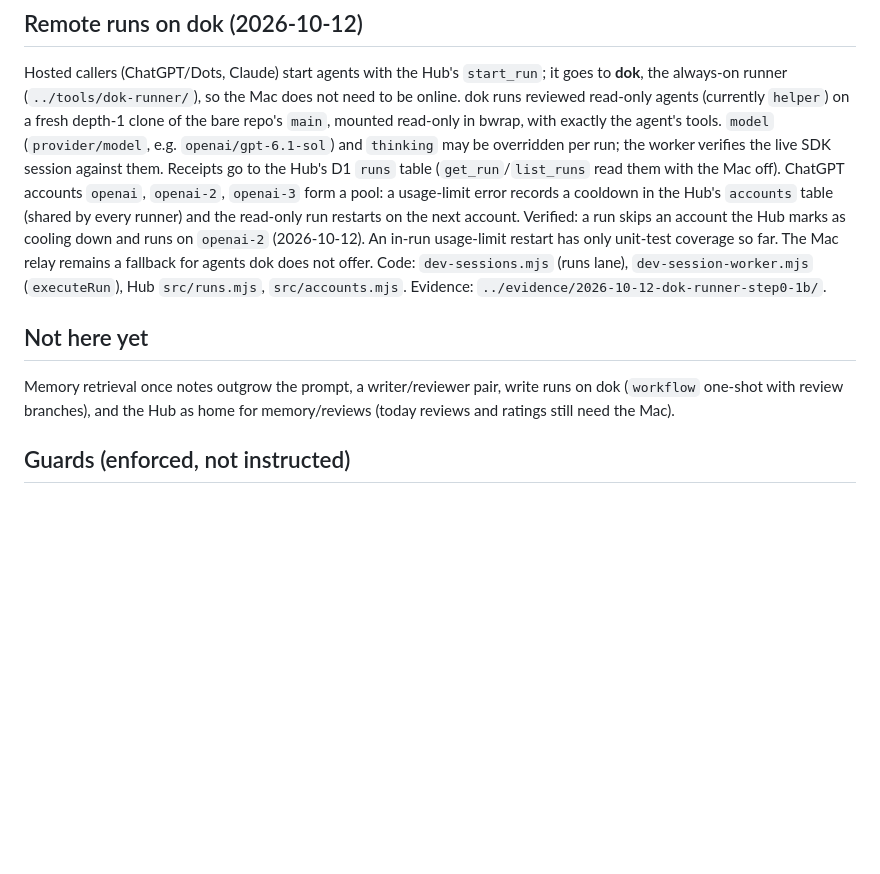
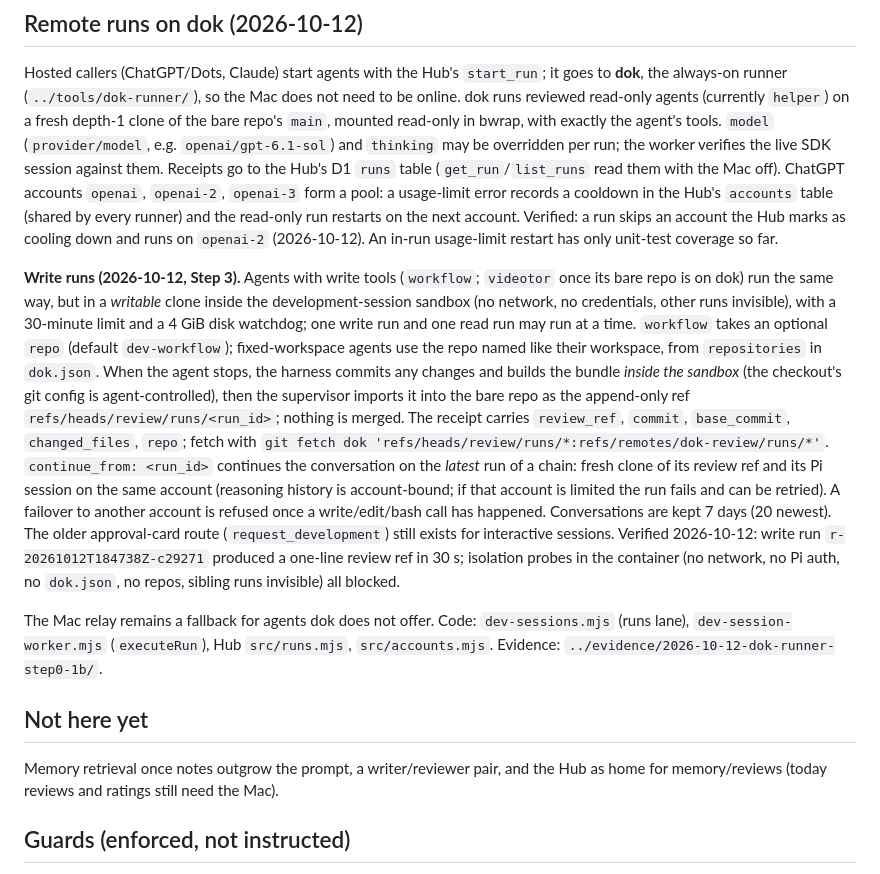
Before and after one commit to plxzy/agents-hub, a Markdown page: agent-workflow/README.md, the part around the change. GitHub-like rendering; blank space fills up the shorter version.

Commit message:
Document write runs on dok and record Step 3 proof
Co-Authored-By: Claude Sonnet 5.5 <noreply@anthropic.com>

```diff
--- a/agent-workflow/README.md
+++ b/agent-workflow/README.md
@@ -121,14 +121,29 @@ them with the Mac off). ChatGPT accounts `openai`, `openai-2`, `openai-3` form a
 cooldown in the Hub's `accounts` table (shared by every runner) and the read-only run restarts on the next account.
 Verified: a run skips an account the Hub marks as cooling down and runs on `openai-2` (2026-10-12). An in-run
 usage-limit restart has only unit-test coverage so far.
+
+**Write runs (2026-10-12, Step 3).** Agents with write tools (`workflow`; `videotor` once its bare repo is on dok) run
+the same way, but in a *writable* clone inside the development-session sandbox (no network, no credentials, other runs
+invisible), with a 30-minute limit and a 4 GiB disk watchdog; one write run and one read run may run at a time.
+`workflow` takes an optional `repo` (default `dev-workflow`); fixed-workspace agents use the repo named like their
+workspace, from `repositories` in `dok.json`. When the agent stops, the harness commits any changes and builds the bundle
+*inside the sandbox* (the checkout's git config is agent-controlled), then the supervisor imports it into the bare repo as
+the append-only ref `refs/heads/review/runs/<run_id>`; nothing is merged. The receipt carries `review_ref`, `commit`,
+`base_commit`, `changed_files`, `repo`; fetch with `git fetch dok 'refs/heads/review/runs/*:refs/remotes/dok-review/runs/*'`.
+`continue_from: <run_id>` continues the conversation on the *latest* run of a chain: fresh clone of its review ref and its Pi
+session on the same account (reasoning history is account-bound; if that account is limited the run fails and can be
+retried). A failover to another account is refused once a write/edit/bash call has happened. Conversations are kept 7 days
+(20 newest). The older approval-card route (`request_development`) still exists for interactive sessions.
+Verified 2026-10-12: write run `r-20261012T184738Z-c29271` produced a one-line review ref in 30 s; isolation probes in the
+container (no network, no Pi auth, no `dok.json`, no repos, sibling runs invisible) all blocked.
+
 The Mac relay remains a fallback for agents dok does not offer. Code: `dev-sessions.mjs` (runs lane),
 `dev-session-worker.mjs` (`executeRun`), Hub `src/runs.mjs`, `src/accounts.mjs`. Evidence:
 `../evidence/2026-10-12-dok-runner-step0-1b/`.
 
 ## Not here yet
 
-Memory retrieval once notes outgrow the prompt, a writer/reviewer pair, write runs on dok (`workflow` one-shot with
-review branches), and the Hub as home for memory/reviews (today reviews and ratings still need the Mac).
+Memory retrieval once notes outgrow the prompt, a writer/reviewer pair, and the Hub as home for memory/reviews (today reviews and ratings still need the Mac).
 
 ## Guards (enforced, not instructed)
 
```
